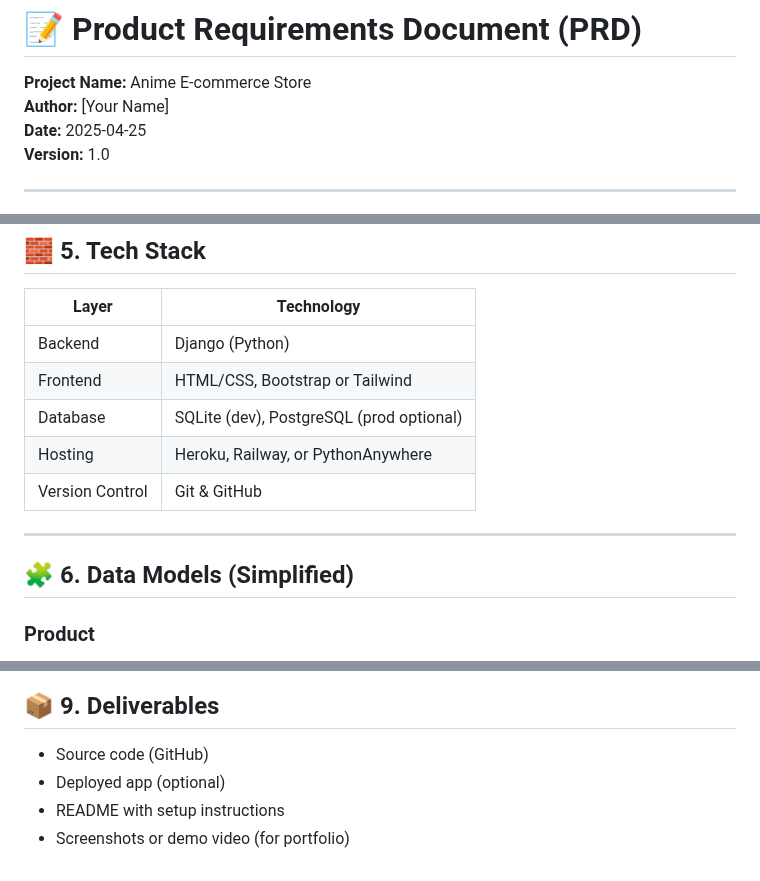
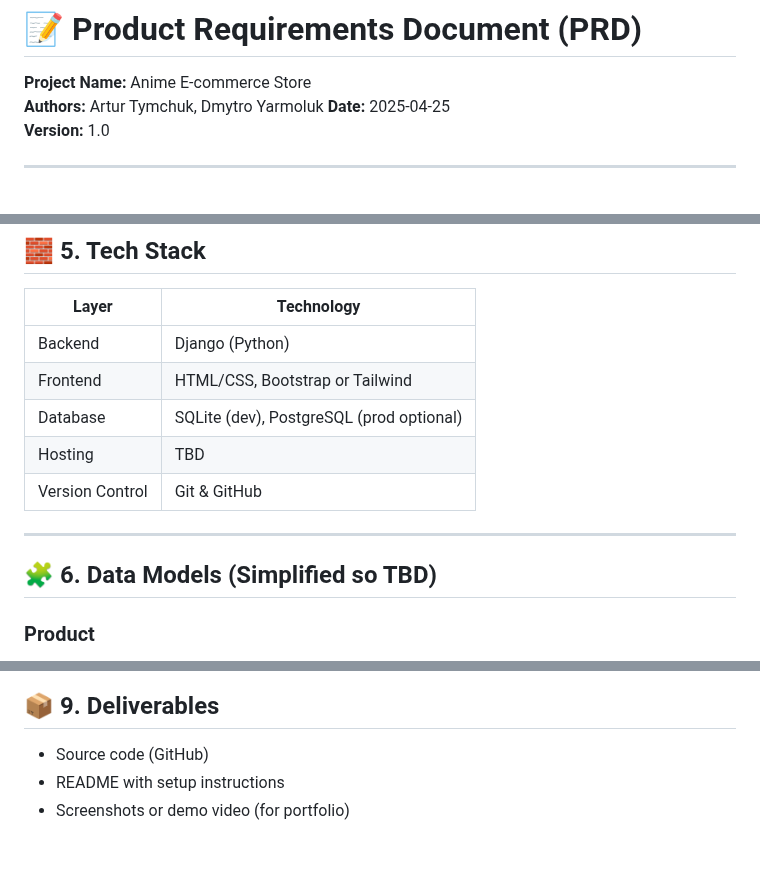
Before and after one commit to AvensTach/AnimeStore, a Markdown page: anime_ecommerce_prd.md, 3 parts joined by grey strips. GitHub-like rendering.

```diff
--- a/anime_ecommerce_prd.md
+++ b/anime_ecommerce_prd.md
@@ -2,7 +2,7 @@
 # 📝 Product Requirements Document (PRD)
 
 **Project Name:** Anime E-commerce Store
-**Author:** [Your Name]
+**Authors:** Artur Tymchuk, Dmytro Yarmoluk
 **Date:** 2025-04-25
 **Version:** 1.0
 
@@ -68,12 +68,12 @@ Provide a smooth, user-friendly shopping experience for anime fans, built using
 | Backend        | Django (Python)              |
 | Frontend       | HTML/CSS, Bootstrap or Tailwind |
 | Database       | SQLite (dev), PostgreSQL (prod optional) |
-| Hosting        | Heroku, Railway, or PythonAnywhere |
+| Hosting        | TBD |
 | Version Control| Git & GitHub                 |
 
 ---
 
-## 🧩 6. Data Models (Simplified)
+## 🧩 6. Data Models (Simplified so TBD)
 
 ### Product
 - Title
@@ -123,6 +123,5 @@ Provide a smooth, user-friendly shopping experience for anime fans, built using
 ## 📦 9. Deliverables
 
 - Source code (GitHub)
-- Deployed app (optional)
 - README with setup instructions
 - Screenshots or demo video (for portfolio)
```
